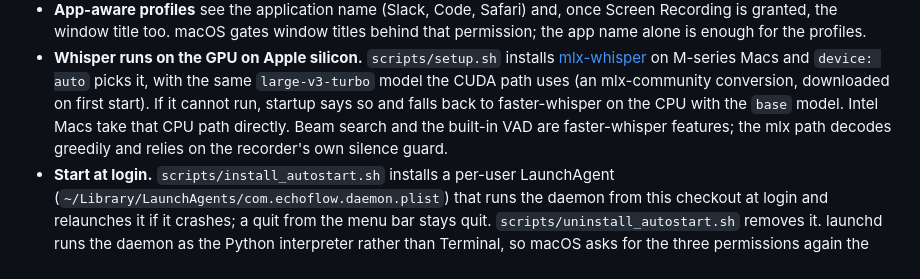
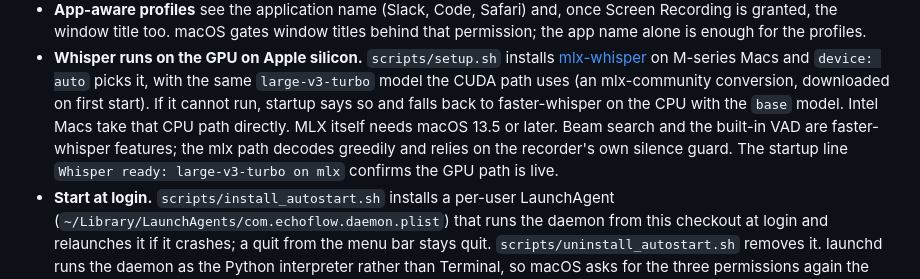
Before and after one commit to JOhnsonKC201/Echo_FLOW, a Markdown page: README.md, the part around the change. Rendered like a GitHub page.

Commit message:
docs(readme): MLX needs macOS 13.5, and how to tell the GPU path is live

```diff
--- a/README.md
+++ b/README.md
@@ -365,9 +365,11 @@ Echo Flow runs from source on macOS 13 or later. What differs from Windows:
   `device: auto` picks it, with the same `large-v3-turbo` model the CUDA path
   uses (an mlx-community conversion, downloaded on first start). If it cannot
   run, startup says so and falls back to faster-whisper on the CPU with the
-  `base` model. Intel Macs take that CPU path directly. Beam search and the
-  built-in VAD are faster-whisper features; the mlx path decodes greedily and
-  relies on the recorder's own silence guard.
+  `base` model. Intel Macs take that CPU path directly. MLX itself needs
+  macOS 13.5 or later. Beam search and the built-in VAD are faster-whisper
+  features; the mlx path decodes greedily and relies on the recorder's own
+  silence guard. The startup line `Whisper ready: large-v3-turbo on mlx`
+  confirms the GPU path is live.
 - **Start at login.** `scripts/install_autostart.sh` installs a per-user
   LaunchAgent (`~/Library/LaunchAgents/com.echoflow.daemon.plist`) that runs
   the daemon from this checkout at login and relaunches it if it crashes; a
```
